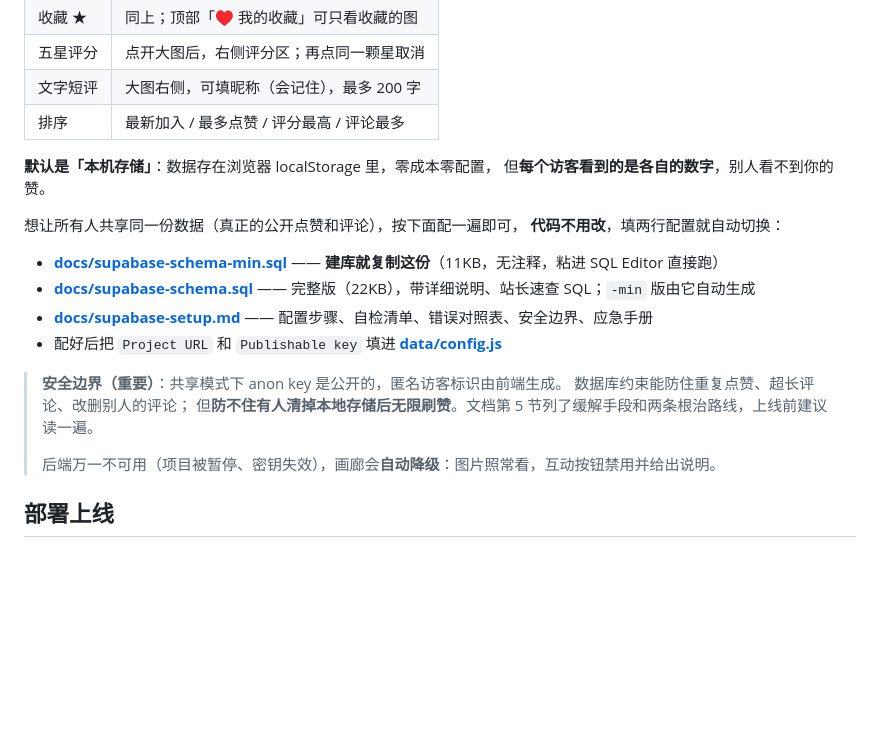
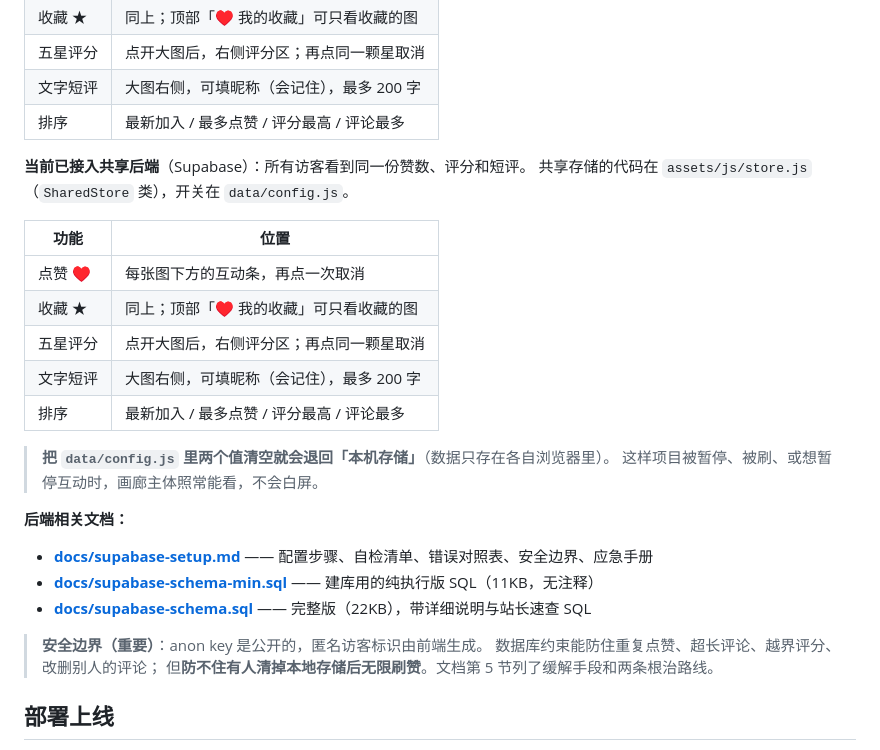
Before and after one commit to fakeair/fakeair, a Markdown page: README.md, the part around the change. Rendered like a GitHub page; blank space fills up the shorter version.

Commit message:
README 更新为已接入共享后端

```diff
--- a/README.md
+++ b/README.md
@@ -23,22 +23,29 @@
 | 文字短评 | 大图右侧，可填昵称（会记住），最多 200 字 |
 | 排序 | 最新加入 / 最多点赞 / 评分最高 / 评论最多 |
 
-**默认是「本机存储」**：数据存在浏览器 localStorage 里，零成本零配置，
-但**每个访客看到的是各自的数字**，别人看不到你的赞。
+**当前已接入共享后端**（Supabase）：所有访客看到同一份赞数、评分和短评。
+共享存储的代码在 `assets/js/store.js`（`SharedStore` 类），开关在 `data/config.js`。
 
-想让所有人共享同一份数据（真正的公开点赞和评论），按下面配一遍即可，
-**代码不用改**，填两行配置就自动切换：
+| 功能 | 位置 |
+| --- | --- |
+| 点赞 ♥ | 每张图下方的互动条，再点一次取消 |
+| 收藏 ★ | 同上；顶部「♥ 我的收藏」可只看收藏的图 |
+| 五星评分 | 点开大图后，右侧评分区；再点同一颗星取消 |
+| 文字短评 | 大图右侧，可填昵称（会记住），最多 200 字 |
+| 排序 | 最新加入 / 最多点赞 / 评分最高 / 评论最多 |
 
-- **[docs/supabase-schema-min.sql](docs/supabase-schema-min.sql)** —— **建库就复制这份**（11KB，无注释，粘进 SQL Editor 直接跑）
-- **[docs/supabase-schema.sql](docs/supabase-schema.sql)** —— 完整版（22KB），带详细说明、站长速查 SQL；`-min` 版由它自动生成
+> **把 `data/config.js` 里两个值清空就会退回「本机存储」**（数据只存在各自浏览器里）。
+> 这样项目被暂停、被刷、或想暂停互动时，画廊主体照常能看，不会白屏。
+
+**后端相关文档：**
+
 - **[docs/supabase-setup.md](docs/supabase-setup.md)** —— 配置步骤、自检清单、错误对照表、安全边界、应急手册
-- 配好后把 `Project URL` 和 `Publishable key` 填进 **[data/config.js](data/config.js)**
+- **[docs/supabase-schema-min.sql](docs/supabase-schema-min.sql)** —— 建库用的纯执行版 SQL（11KB，无注释）
+- **[docs/supabase-schema.sql](docs/supabase-schema.sql)** —— 完整版（22KB），带详细说明与站长速查 SQL
 
-> **安全边界（重要）**：共享模式下 anon key 是公开的，匿名访客标识由前端生成。
-> 数据库约束能防住重复点赞、超长评论、改删别人的评论；
-> 但**防不住有人清掉本地存储后无限刷赞**。文档第 5 节列了缓解手段和两条根治路线，上线前建议读一遍。
->
-> 后端万一不可用（项目被暂停、密钥失效），画廊会**自动降级**：图片照常看，互动按钮禁用并给出说明。
+> **安全边界（重要）**：anon key 是公开的，匿名访客标识由前端生成。
+> 数据库约束能防住重复点赞、超长评论、越界评分、改删别人的评论；
+> 但**防不住有人清掉本地存储后无限刷赞**。文档第 5 节列了缓解手段和两条根治路线。
 
 ## 部署上线
 
```
